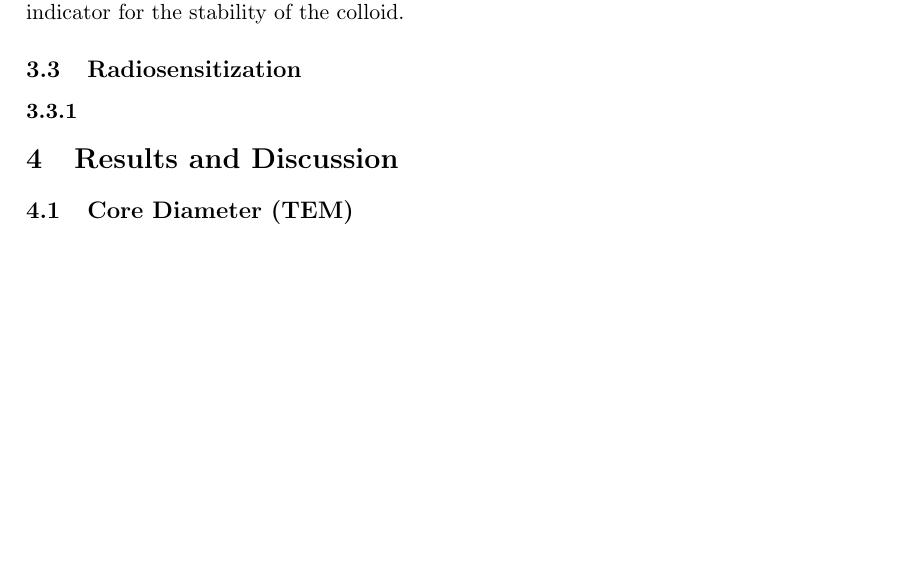
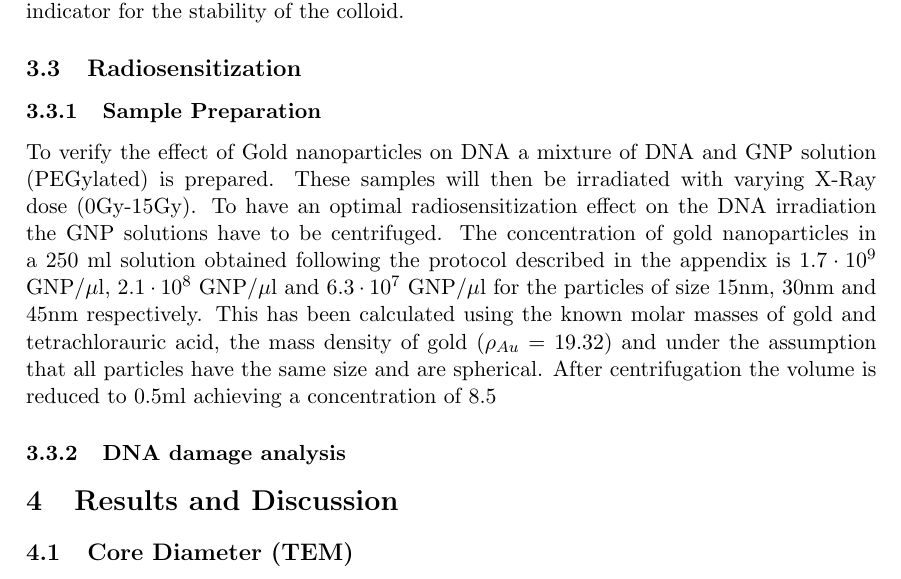
Before and after one commit to Lies1995/Bachelorproef2, a LaTeX paper (Verslag/main.tex, which reads Verslag/content/MaterialAndMethods.tex): part of page 12 of 23 before the commit and part of page 12 of 24 after it, cut so that both start at the same text, the shorter picture padded with empty space. Compiled offline with pdfLaTeX.

Commit message:
no message

```diff
--- a/Verslag/content/MaterialAndMethods.tex
+++ b/Verslag/content/MaterialAndMethods.tex
@@ -144,4 +144,7 @@
 \end{equation}
 with $\eta$ the viscosity and $\epsilon$ the dielectric constant of the medium. Measuring the constant velocity of the particles in electric field E is done by irradiating the moving particles with a laser of known wavelength and registrate the doppler shift in the scattered radiation. Hence an experimental value for the $\zeta$-potential is obtained and this is a quantitative indicator for the stability of the colloid.
 \subsection{Radiosensitization}
-\subsubsection{}
+\subsubsection{Sample Preparation}
+To verify the effect of Gold nanoparticles on DNA a mixture of DNA and GNP solution (PEGylated) is prepared. These samples will then be irradiated with varying X-Ray dose ($0$Gy-$15$Gy). To have an optimal radiosensitization effect on the DNA irradiation the GNP solutions have to be centrifuged. The concentration of gold nanoparticles in a $250$ ml solution obtained following the protocol described in the appendix is $1.7\cdot10^9$ GNP/$\mu$l, $2.1 \cdot10^8$ GNP/$\mu$l and $6.3 \cdot10^7$ GNP/$\mu$l for the particles of size $15$nm, $30$nm and $45$nm respectively. This has been calculated using the known molar masses of gold and tetrachlorauric acid, the mass density of gold ($\rho_{Au}=19.32$) and under the assumption that all particles have the same size and are spherical. After centrifugation the volume is reduced to $0.5$ml achieving a concentration of $8.5$
+
+\subsubsection{DNA damage analysis}
```
